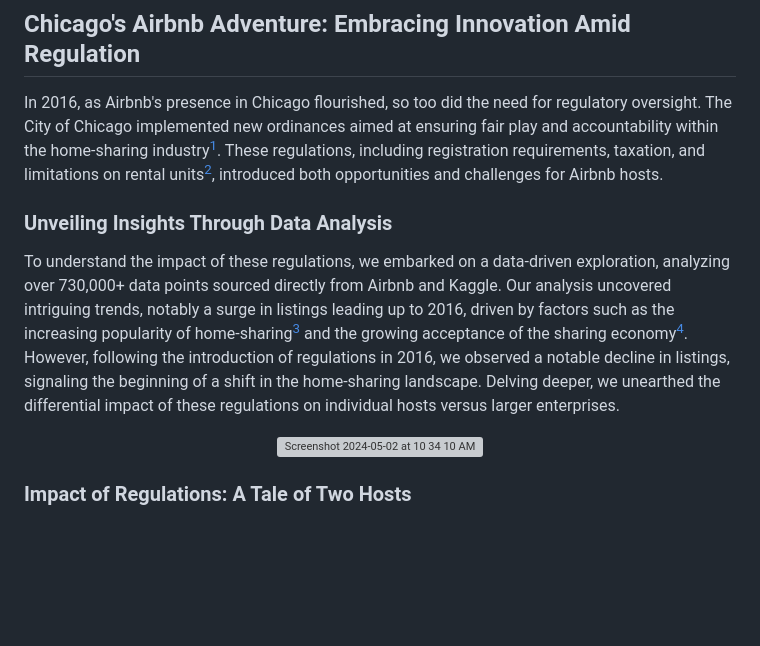
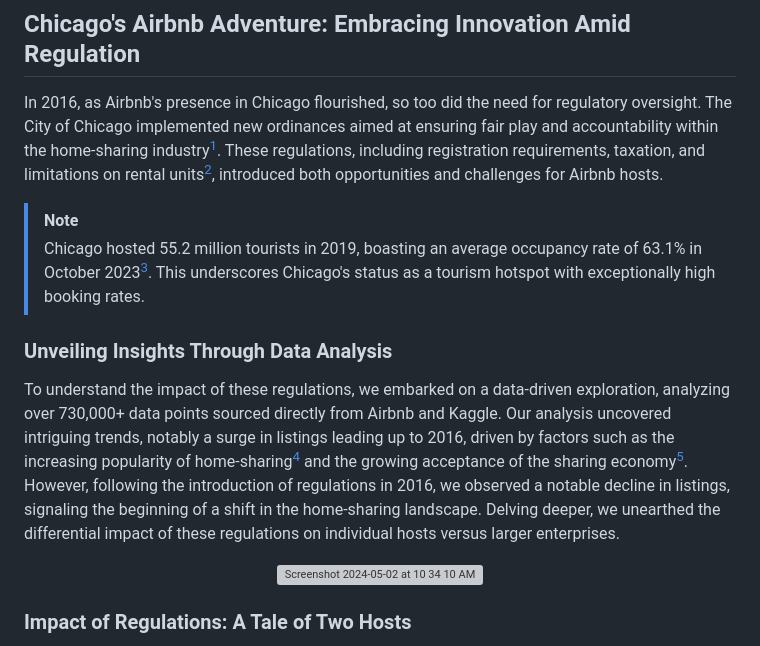
Before and after one commit to pyjlTW/Airbnb-Blog, a Markdown page: README.md, the part around the change printed below. Rendered like a GitHub page; blank space fills up the shorter version; grey boxes are pictures that could not be loaded.

```diff
--- a/README.md
+++ b/README.md
@@ -13,11 +13,14 @@ Since its inception, Airbnb has experienced meteoric growth, connecting over 5 m
 
 ## Chicago's Airbnb Adventure: Embracing Innovation Amid Regulation
 
-In 2016, as Airbnb's presence in Chicago flourished, so too did the need for regulatory oversight. The City of Chicago implemented new ordinances aimed at ensuring fair play and accountability within the home-sharing industry[^1]. These regulations, including registration requirements, taxation, and limitations on rental units[^2], introduced both opportunities and challenges for Airbnb hosts.
+In 2016, as Airbnb's presence in Chicago flourished, so too did the need for regulatory oversight. The City of Chicago implemented new ordinances aimed at ensuring fair play and accountability within the home-sharing industry[^2]. These regulations, including registration requirements, taxation, and limitations on rental units[^3], introduced both opportunities and challenges for Airbnb hosts.
+
+> [!NOTE]
+>Chicago hosted 55.2 million tourists in 2019, boasting an average occupancy rate of 63.1% in October 2023[^1]. This underscores Chicago's status as a tourism hotspot with exceptionally high booking rates.
 
 ### Unveiling Insights Through Data Analysis
 
-To understand the impact of these regulations, we embarked on a data-driven exploration, analyzing over 730,000+ data points sourced directly from Airbnb and Kaggle. Our analysis uncovered intriguing trends, notably a surge in listings leading up to 2016, driven by factors such as the increasing popularity of home-sharing[^3] and the growing acceptance of the sharing economy[^4]. However, following the introduction of regulations in 2016, we observed a notable decline in listings, signaling the beginning of a shift in the home-sharing landscape. Delving deeper, we unearthed the differential impact of these regulations on individual hosts versus larger enterprises.
+To understand the impact of these regulations, we embarked on a data-driven exploration, analyzing over 730,000+ data points sourced directly from Airbnb and Kaggle. Our analysis uncovered intriguing trends, notably a surge in listings leading up to 2016, driven by factors such as the increasing popularity of home-sharing[^4] and the growing acceptance of the sharing economy[^6]. However, following the introduction of regulations in 2016, we observed a notable decline in listings, signaling the beginning of a shift in the home-sharing landscape. Delving deeper, we unearthed the differential impact of these regulations on individual hosts versus larger enterprises.
 
 <p align="center"><img width="766" alt="Screenshot 2024-05-02 at 10 34 10 AM" src="https://github.com/pyjlTW/Airbnb-Blog/assets/149203625/0083f9f3-005c-44e4-a272-94c3a7f149ee"></p>
 
```
Also changed, not shown: other parts of README.md (+6 -6 lines).
